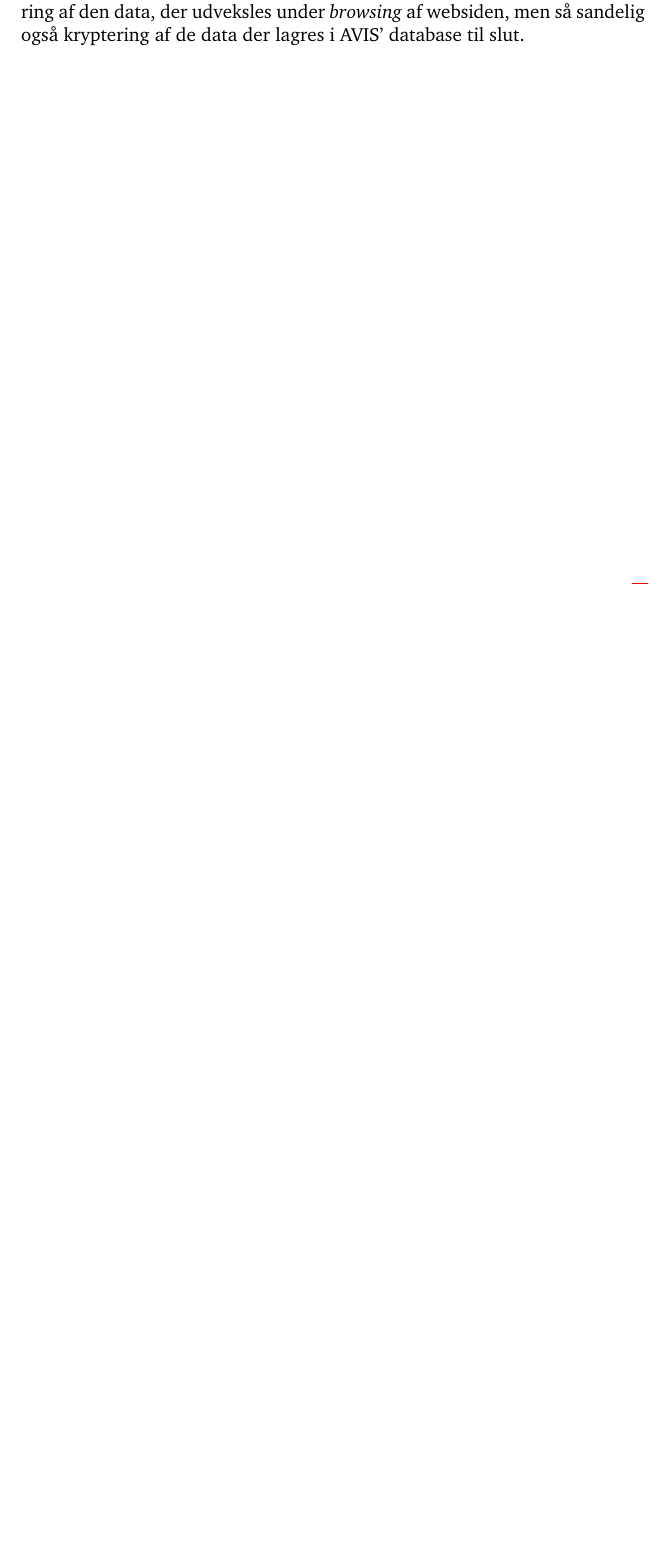
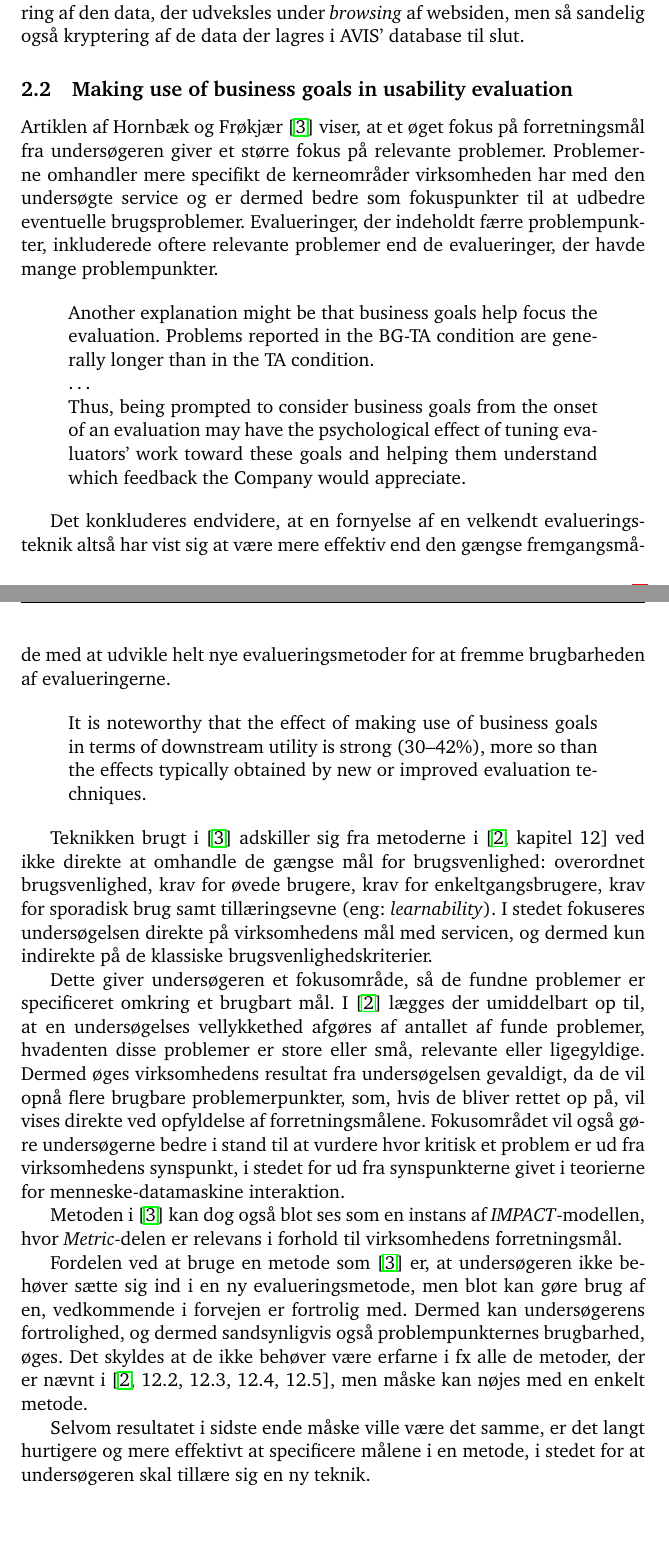
Before and after one commit to jumoel/diku-hci, a LaTeX document (julian_moeller_eksamen.tex, which reads del_b-hornfroe.tex): part of page 4 of 6 before the commit and two parts of pages 4 and 5 of 7 after it, the two joined at a grey line, cut so that both start at the same text, the shorter picture padded with empty space. Compiled offline with pdfLaTeX; the source files are stored in an older character set and shown here as Unicode.

Commit message:
Draft of question B.4 done.
Analysis of the supplied article.

```diff
--- /dev/null
+++ b/del_b-hornfroe.tex
@@ -0,0 +1,71 @@
+\subsection{Making use of business goals in usability evaluation}
+\label{sec:making-use-business}
+
+Artiklen af Hornbæk og Frøkjær \cite{makeuseofbus} viser, at et øget
+fokus på forretningsmål fra undersøgeren giver et større fokus på
+relevante problemer. Problemerne omhandler mere specifikt de
+kerneområder virksomheden har med den undersøgte service og er dermed
+bedre som fokuspunkter til at udbedre eventuelle
+brugsproblemer. Evalueringer, der indeholdt færre problempunkter,
+inkluderede oftere relevante problemer end de evalueringer, der havde
+mange problempunkter.
+
+
+\begin{quote}
+  Another explanation might be that business goals help focus the
+  evaluation. Problems reported in the BG-TA condition are generally
+  longer than in the TA condition.\\
+  \ldots \\
+  Thus, being prompted to
+  consider business goals from the onset of an evaluation may have the
+  psychological effect of tuning evaluators' work toward these goals
+  and helping them understand which feedback the Company would
+  appreciate.
+\end{quote}
+
+Det konkluderes endvidere, at en fornyelse af en velkendt
+evalueringsteknik altså har vist sig at være mere effektiv end den
+gængse fremgangsmåde med at udvikle helt nye evalueringsmetoder for at
+fremme brugbarheden af evalueringerne.
+
+\begin{quote}
+  It is noteworthy that the effect of making use of business goals in
+  terms of downstream utility is strong (30--42\%), more so than the
+  effects typically obtained by new or improved evaluation techniques.
+\end{quote}
+
+Teknikken brugt i \cite{makeuseofbus} adskiller sig fra metoderne i
+\cite[kapitel 12]{benyon} ved ikke direkte at omhandle de gængse mål
+for brugsvenlighed: overordnet brugsvenlighed, krav for
+øvede brugere, krav for enkeltgangsbrugere, krav for sporadisk brug
+samt tillæringsevne (eng: \emph{learnability}). I stedet fokuseres
+undersøgelsen direkte på virksomhedens mål med servicen, og dermed kun
+indirekte på de klassiske brugsvenlighedskriterier.
+
+Dette giver undersøgeren et fokusområde, så de fundne problemer er
+specificeret omkring et brugbart mål. I \cite{benyon} lægges der
+umiddelbart op til, at en undersøgelses vellykkethed afgøres af
+antallet af funde problemer, hvadenten disse problemer er store eller
+små, relevante eller ligegyldige. Dermed øges virksomhedens resultat
+fra undersøgelsen gevaldigt, da de vil opnå flere brugbare
+problemerpunkter, som, hvis de bliver rettet op på, vil vises direkte
+ved opfyldelse af forretningsmålene. Fokusområdet vil også gøre
+undersøgerne bedre i stand til at vurdere hvor kritisk et problem er
+ud fra virksomhedens synspunkt, i stedet for ud fra synspunkterne
+givet i teorierne for \HCI.
+
+Metoden i \cite{makeuseofbus} kan dog også blot ses som en instans af
+\emph{IMPACT}-modellen, hvor \emph{Metric}-delen er relevans i forhold
+til virksomhedens forretningsmål.
+
+Fordelen ved at bruge en metode som \cite{makeuseofbus} er, at
+undersøgeren ikke behøver sætte sig ind i en ny evalueringsmetode, men
+blot kan gøre brug af en, vedkommende i forvejen er fortrolig
+med. Dermed kan undersøgerens fortrolighed, og dermed sandsynligvis
+også problempunkternes brugbarhed, øges. Det skyldes at de ikke
+behøver være erfarne i fx alle de metoder, der er nævnt i \cite[12.2,
+12.3, 12.4, 12.5]{benyon}, men måske kan nøjes med en enkelt metode.
+
+Selvom resultatet i sidste ende måske ville være det samme, er det
+langt hurtigere og mere effektivt at specificere målene i en metode, i
+stedet for at undersøgeren skal tillære sig en ny teknik.
```
Also changed, not shown: del_b.tex (+1 -0 lines), hci.bib (+21 -0 lines).
